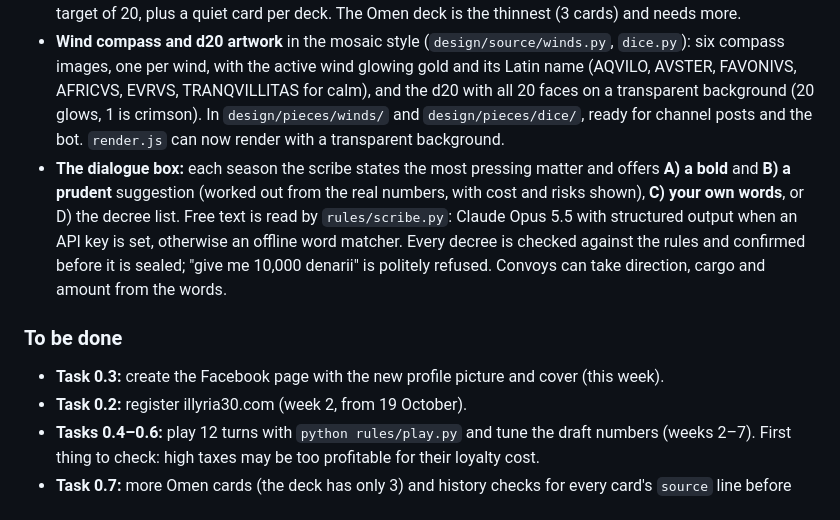
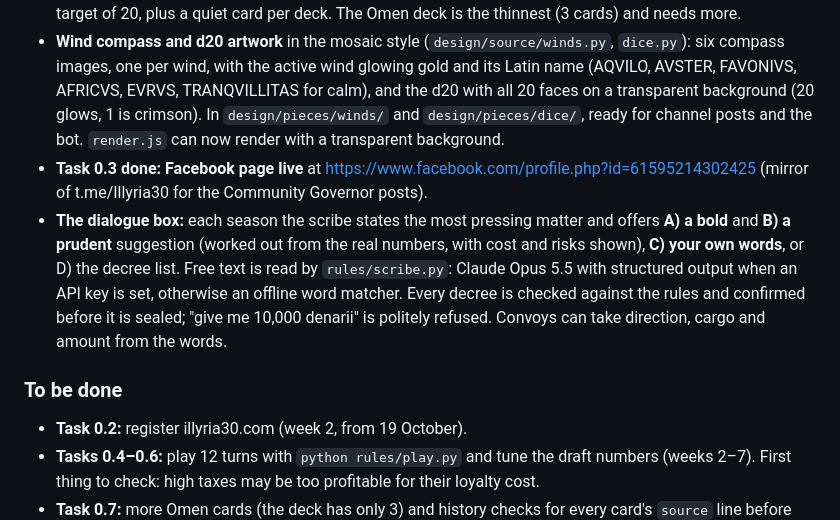
Before and after one commit to mkhailklimov/Illirya, a Markdown page: changelogs/2026-10-11.md, the part around the change. Drawn GitHub-style.

Commit message:
Record task 0.3: Facebook page is live
Co-Authored-By: Claude Opus 5.5 <noreply@anthropic.com>

```diff
--- a/changelogs/2026-10-11.md
+++ b/changelogs/2026-10-11.md
@@ -17,10 +17,10 @@
 - **Wind compass, sea current and dice:** six winds with Latin names (`rules/winds.csv`) change the harvest and convoy prices; the Adriatic's anticlockwise current favours voyages north along our coast; a dead calm stops winnowing and delays convoys. Event options can roll a d4–d20 with a bonus against a target (natural 20 always wins, 1 always fails). The drought card now comes with the south wind, the pirates card has a battle roll, and a new hill-raid battle card (e008) recalls the AD 6–9 revolt.
 - **Three cards a season from three decks: Land, Sea, Omen.** All three are turned over at once before the decrees; choices can be answered in any order. Letters from Rome travel in the Sea deck. Twelve new cards (flood, earthquake, unrest, bumper harvest, coin hoard, great vintage, cheap Istrian oil, Rome demands troops, a letter from Capri, the new screw press, eagles, lightning) bring the deck to the Phase 0 target of 20, plus a quiet card per deck. The Omen deck is the thinnest (3 cards) and needs more.
 - **Wind compass and d20 artwork** in the mosaic style (`design/source/winds.py`, `dice.py`): six compass images, one per wind, with the active wind glowing gold and its Latin name (AQVILO, AVSTER, FAVONIVS, AFRICVS, EVRVS, TRANQVILLITAS for calm), and the d20 with all 20 faces on a transparent background (20 glows, 1 is crimson). In `design/pieces/winds/` and `design/pieces/dice/`, ready for channel posts and the bot. `render.js` can now render with a transparent background.
+- **Task 0.3 done: Facebook page live** at https://www.facebook.com/profile.php?id=61595214302425 (mirror of t.me/Illyria30 for the Community Governor posts).
 - **The dialogue box:** each season the scribe states the most pressing matter and offers **A) a bold** and **B) a prudent** suggestion (worked out from the real numbers, with cost and risks shown), **C) your own words**, or D) the decree list. Free text is read by `rules/scribe.py`: Claude Opus 5.5 with structured output when an API key is set, otherwise an offline word matcher. Every decree is checked against the rules and confirmed before it is sealed; "give me 10,000 denarii" is politely refused. Convoys can take direction, cargo and amount from the words.
 
 ### To be done
-- **Task 0.3:** create the Facebook page with the new profile picture and cover (this week).
 - **Task 0.2:** register illyria30.com (week 2, from 19 October).
 - **Tasks 0.4–0.6:** play 12 turns with `python rules/play.py` and tune the draft numbers (weeks 2–7). First thing to check: high taxes may be too profitable for their loyalty cost.
 - **Task 0.7:** more Omen cards (the deck has only 3) and history checks for every card's `source` line before anything is published.
```
